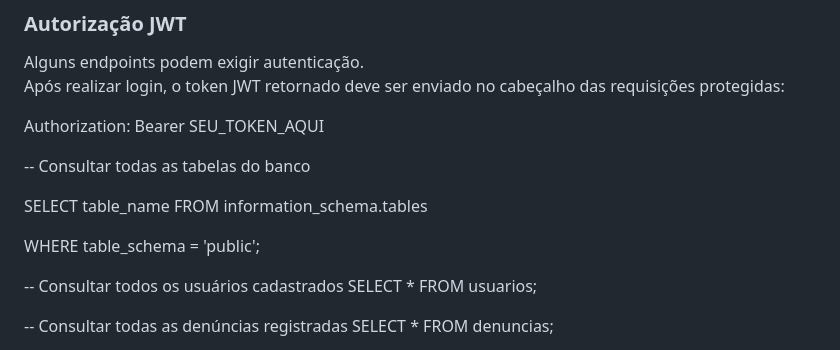
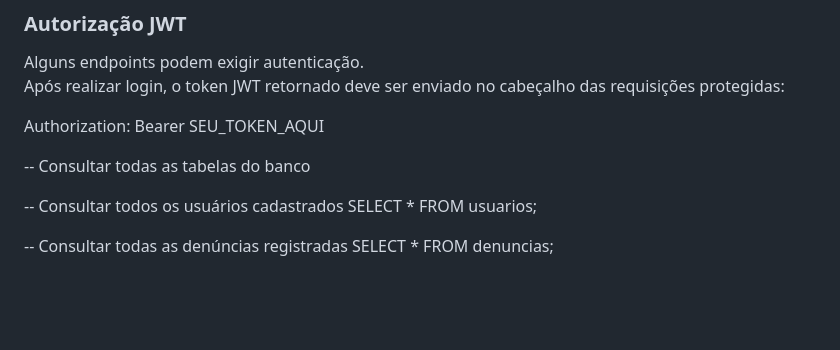
Before and after one commit to BrunoOvan/SystemPrevention, a Markdown page: README.md, the part around the change. GitHub-like rendering; blank space fills up the shorter version.

```diff
--- a/README.md
+++ b/README.md
@@ -343,11 +343,6 @@ Authorization: Bearer SEU_TOKEN_AQUI
 
 -- Consultar todas as tabelas do banco
 
-
-SELECT table_name FROM information_schema.tables
-
-WHERE table_schema = 'public';
-
 -- Consultar todos os usuários cadastrados
 SELECT * FROM usuarios;
 
```
